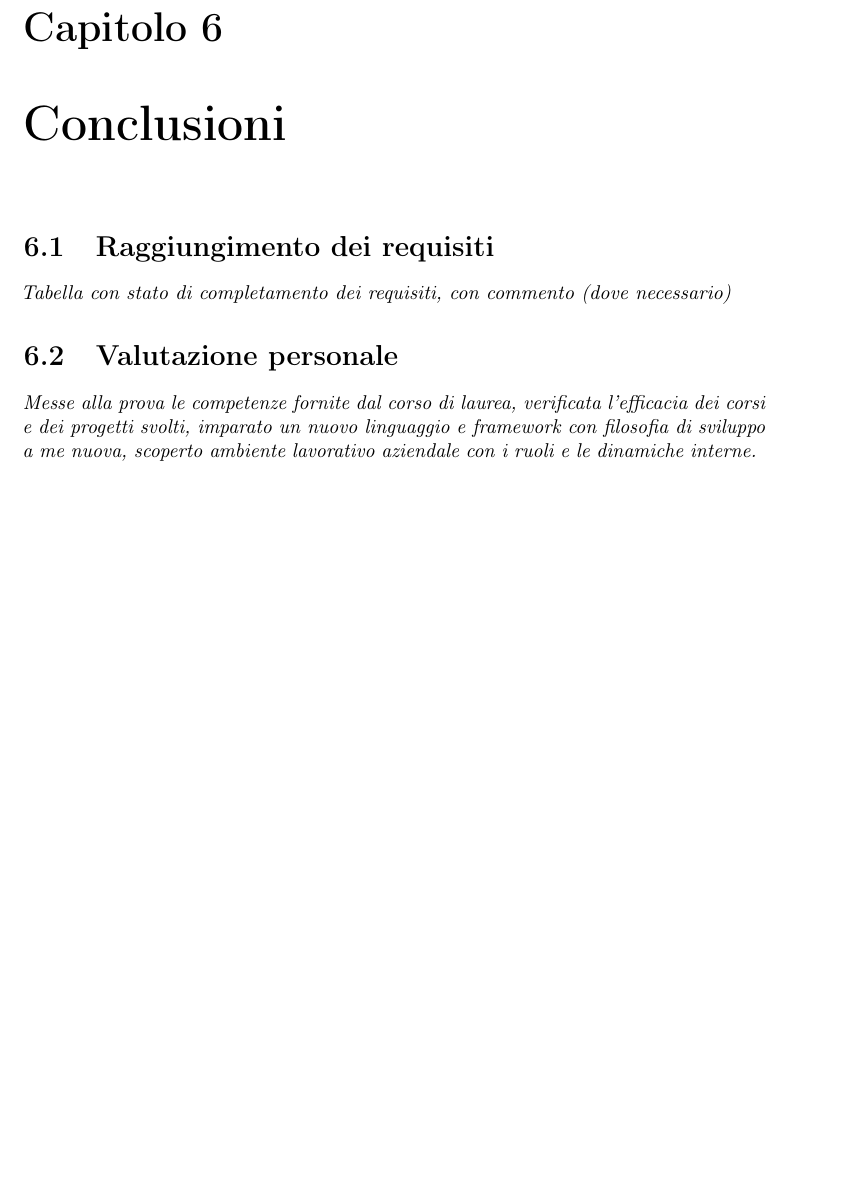
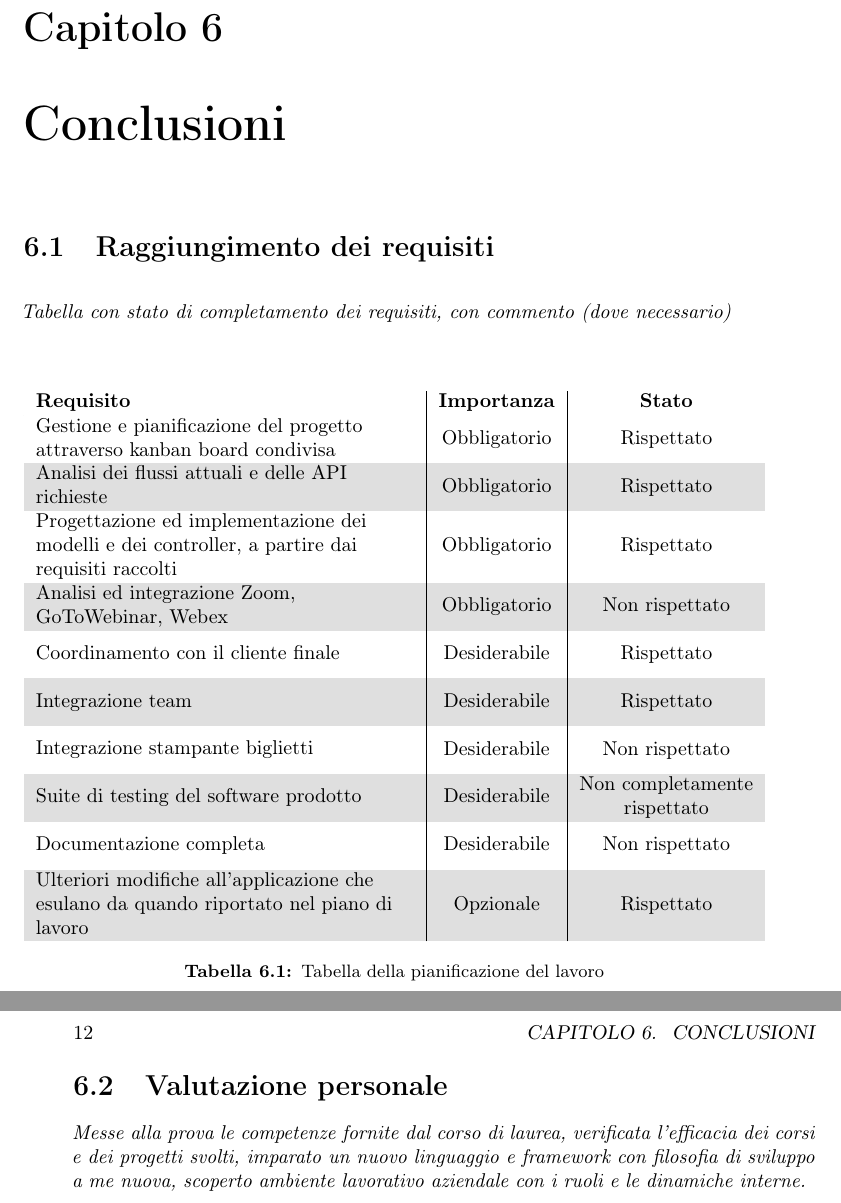
Before and after one commit to albertolazari/tesi, a LaTeX thesis (src/tesi.tex, which reads src/capitoli/conclusioni.tex): part of page 21 of 23 before the commit and two parts of pages 21 and 22 of 23 after it, the two joined at a grey line, cut so that both start at the same text, the shorter picture padded with empty space. Compiled offline with pdfLaTeX.

Commit message:
Tabella requisiti

```diff
--- a/src/capitoli/conclusioni.tex
+++ b/src/capitoli/conclusioni.tex
@@ -1,5 +1,28 @@
 \section{Raggiungimento dei requisiti}
 \intro{Tabella con stato di completamento dei requisiti, con commento (dove necessario)}
 
+\begin{table}[h]
+	\centering
+	\rowcolors{2}{gray!25}{white}
+	\label{tab:raggiungimento-obiettivi}
+	\begin{tabularx}{\textwidth}{X|c|c}
+		\rowcolor{white}
+		\textbf{Requisito} & \textbf{Importanza} & \textbf{Stato} \\
+		\hline
+		\makecell[l]{Gestione e pianificazione del progetto \\ attraverso kanban board condivisa} & Obbligatorio & Rispettato \\
+		\makecell[l]{Analisi dei flussi attuali e delle API \\ richieste} & Obbligatorio & Rispettato \\
+		\makecell[l]{Progettazione ed implementazione dei \\ modelli e dei controller, a partire dai \\ requisiti raccolti} & Obbligatorio & Rispettato \\
+		\makecell[l]{Analisi ed integrazione Zoom, \\ GoToWebinar, Webex} & Obbligatorio & Non rispettato \\
+		\makecell[l]{\vspace{-6pt} \\ Coordinamento con il cliente finale \\ \vspace{-6pt}} & Desiderabile & Rispettato \\
+		\makecell[l]{\vspace{-6pt} \\ Integrazione team \\ \vspace{-6pt}} & Desiderabile & Rispettato \\
+		\makecell[l]{\vspace{-6pt} \\ Integrazione stampante biglietti \\ \vspace{-6pt} } & Desiderabile & Non rispettato \\
+		Suite di testing del software prodotto & Desiderabile & \makecell{Non completamente \\ rispettato} \\
+		\makecell[l]{\vspace{-6pt} \\ Documentazione completa \\ \vspace{-6pt}} & Desiderabile & Non rispettato \\
+		\makecell[l]{Ulteriori modifiche all'applicazione che \\ esulano da quando riportato nel piano di \\ lavoro} & Opzionale & Rispettato
+	\end{tabularx}
+	\vspace{5pt}
+	\caption{Tabella della pianificazione del lavoro}
+\end{table}
+
 \section{Valutazione personale}
 \intro{Messe alla prova le competenze fornite dal corso di laurea, verificata l'efficacia dei corsi e dei progetti svolti, imparato un nuovo linguaggio e framework con filosofia di sviluppo a me nuova, scoperto ambiente lavorativo aziendale con i ruoli e le dinamiche interne.}
```
